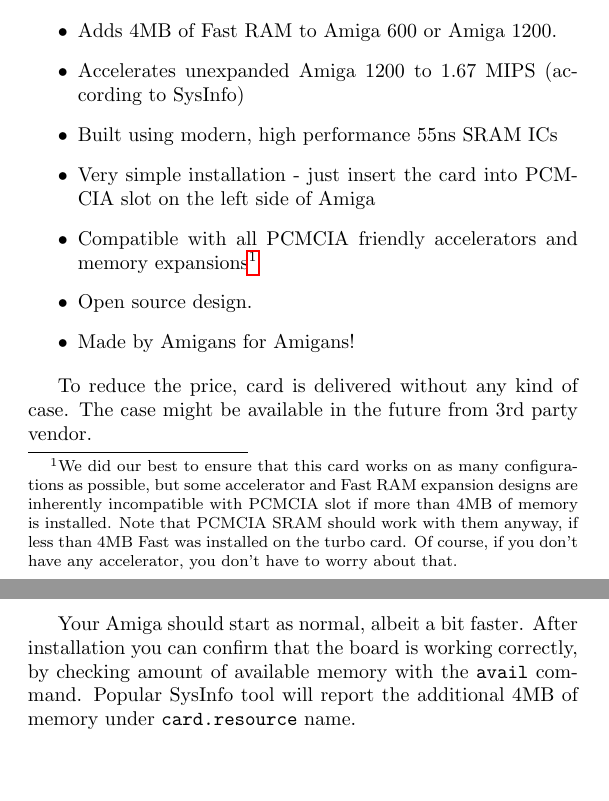
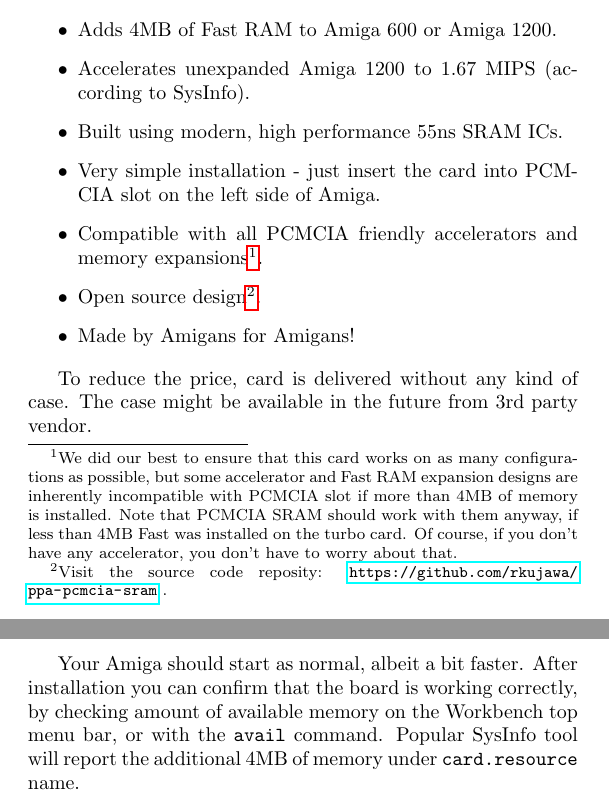
Before and after one commit to Sakura-IT/ppa-pcmcia-sram, a LaTeX document (docs/manual/english/manual.tex): two parts of pages 2 and 3 of 5 before the commit and two parts of pages 2 and 3 of 6 after it, joined at a grey line, cut so that both start at the same text, the shorter picture padded with empty space. Compiled offline with pdfLaTeX.

Commit message:
Minor updates to manual
Rearrange stuff, add board layout image for v2.1.

```diff
--- a/docs/manual/english/manual.tex
+++ b/docs/manual/english/manual.tex
@@ -34,11 +34,11 @@
 
 \begin{itemize}
 	\item Adds 4MB of Fast RAM to Amiga 600 or Amiga 1200.
-	\item Accelerates unexpanded Amiga 1200 to 1.67 MIPS (according to SysInfo)
-	\item Built using modern, high performance 55ns SRAM ICs
-	\item Very simple installation - just insert the card into PCMCIA slot on the left side of Amiga
-	\item Compatible with all PCMCIA friendly accelerators and memory expansions\footnote{We did our best to ensure that this card works on as many configurations as possible, but some accelerator and Fast RAM expansion designs are inherently incompatible with PCMCIA slot if more than 4MB of memory is installed. Note that PCMCIA SRAM should work with them anyway, if less than 4MB Fast was installed on the turbo card. Of course, if you don’t have any accelerator, you don’t have to worry about that.}
-	\item Open source design.
+	\item Accelerates unexpanded Amiga 1200 to 1.67 MIPS (according to SysInfo).
+	\item Built using modern, high performance 55ns SRAM ICs.
+	\item Very simple installation - just insert the card into PCMCIA slot on the left side of Amiga.
+	\item Compatible with all PCMCIA friendly accelerators and memory expansions\footnote{We did our best to ensure that this card works on as many configurations as possible, but some accelerator and Fast RAM expansion designs are inherently incompatible with PCMCIA slot if more than 4MB of memory is installed. Note that PCMCIA SRAM should work with them anyway, if less than 4MB Fast was installed on the turbo card. Of course, if you don’t have any accelerator, you don’t have to worry about that.}.
+	\item Open source design\footnote{Visit the source code reposity: \url{https://github.com/rkujawa/ppa-pcmcia-sram} .}.
 	\item Made by Amigans for Amigans!
 \end{itemize}
 
@@ -54,7 +54,7 @@
 	\item Turn on your Amiga and enjoy additional 4MB of memory.
 \end{itemize}
 
-Your Amiga should start as normal, albeit a bit faster. After installation you can confirm that the board is working correctly, by checking amount of available memory with the {\tt avail} command. Popular SysInfo tool will report the additional 4MB of memory under {\tt card.resource} name.
+Your Amiga should start as normal, albeit a bit faster. After installation you can confirm that the board is working correctly, by checking amount of available memory on the Workbench top menu bar, or with the {\tt avail} command. Popular SysInfo tool will report the additional 4MB of memory under {\tt card.resource} name.
 
 \section*{Technical details}
 
```
Also changed, not shown: docs/manual/english/board21layout.pdf (added), docs/manual/english/manual.tex (18 more changed lines).
